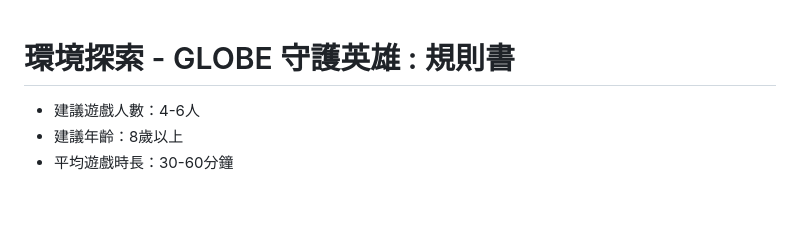
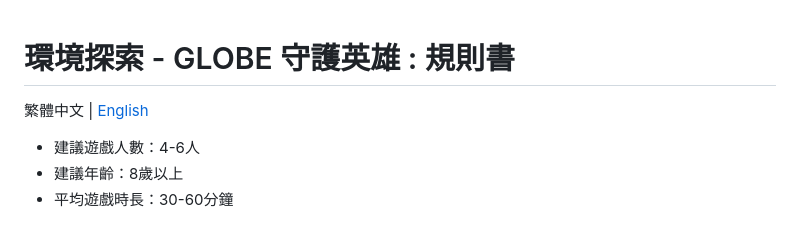
Before and after one commit to moon-jam/NASA-Space-Challenge-2024-GLOBE-Protocol-Games, a Markdown page: rule.md, the part around the change. Rendered like a GitHub page; blank space fills up the shorter version.

Commit message:
Add english description

```diff
--- a/rule.md
+++ b/rule.md
@@ -1,4 +1,6 @@
 # 環境探索 - GLOBE 守護英雄 : 規則書
+
+繁體中文 | [English](rule.en.md)
 
 - 建議遊戲人數：4-6人
 - 建議年齡：8歲以上
```
Also changed, not shown: rule.en.md (+2 -0 lines).
